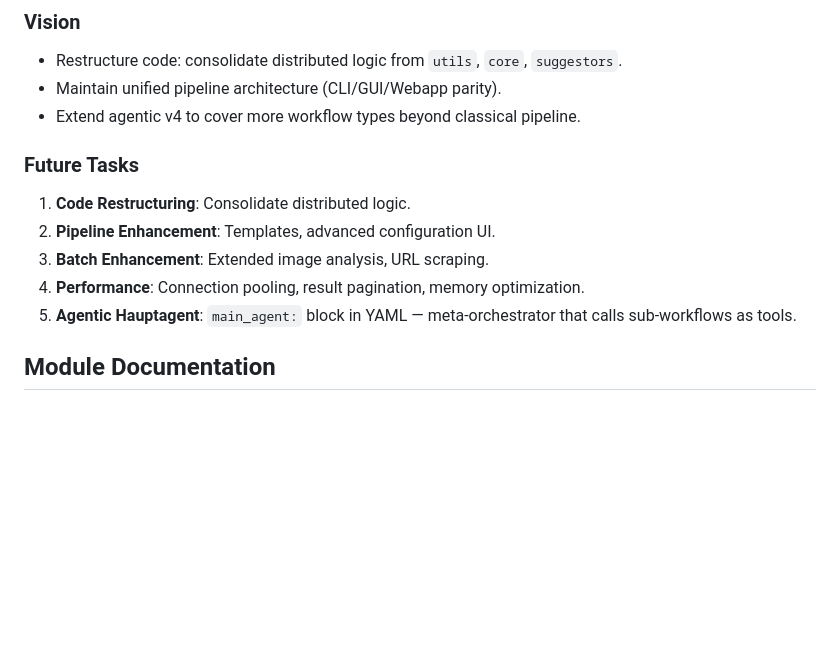
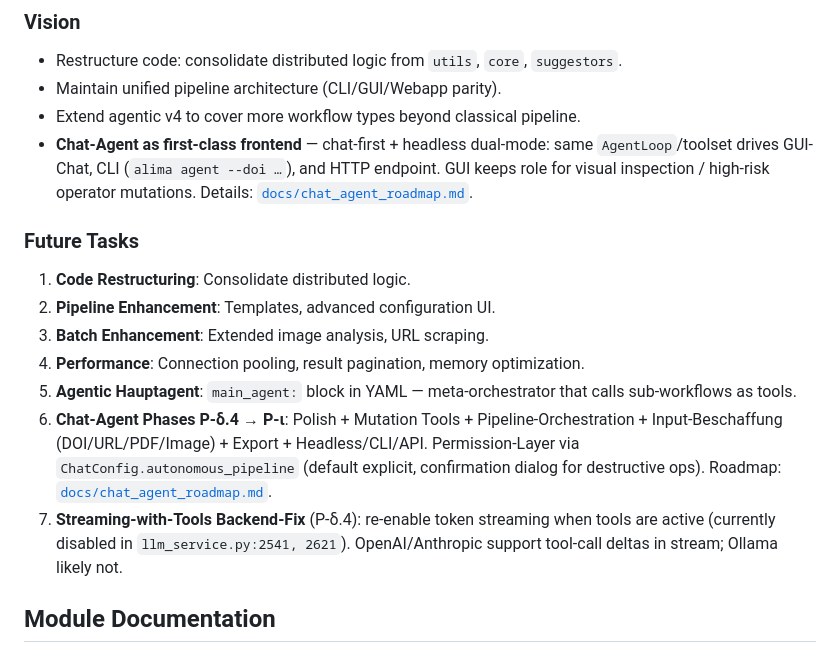
Before and after one commit to conradhuebler/ALIMA, a Markdown page: CLAUDE.md, the part around the change. Rendered like a GitHub page; blank space fills up the shorter version.

```diff
--- a/CLAUDE.md
+++ b/CLAUDE.md
@@ -117,6 +117,7 @@ When documenting implemented features, the AI must apply these rules:
 - Restructure code: consolidate distributed logic from `utils`, `core`, `suggestors`.
 - Maintain unified pipeline architecture (CLI/GUI/Webapp parity).
 - Extend agentic v4 to cover more workflow types beyond classical pipeline.
+- **Chat-Agent as first-class frontend** — chat-first + headless dual-mode: same `AgentLoop`/toolset drives GUI-Chat, CLI (`alima agent --doi …`), and HTTP endpoint. GUI keeps role for visual inspection / high-risk operator mutations. Details: [`docs/chat_agent_roadmap.md`](docs/chat_agent_roadmap.md).
 
 ### Future Tasks
 1. **Code Restructuring**: Consolidate distributed logic.
@@ -124,6 +125,8 @@ When documenting implemented features, the AI must apply these rules:
 3. **Batch Enhancement**: Extended image analysis, URL scraping.
 4. **Performance**: Connection pooling, result pagination, memory optimization.
 5. **Agentic Hauptagent**: `main_agent:` block in YAML — meta-orchestrator that calls sub-workflows as tools.
+6. **Chat-Agent Phases P-δ.4 → P-ι**: Polish + Mutation Tools + Pipeline-Orchestration + Input-Beschaffung (DOI/URL/PDF/Image) + Export + Headless/CLI/API. Permission-Layer via `ChatConfig.autonomous_pipeline` (default explicit, confirmation dialog for destructive ops). Roadmap: [`docs/chat_agent_roadmap.md`](docs/chat_agent_roadmap.md).
+7. **Streaming-with-Tools Backend-Fix** (P-δ.4): re-enable token streaming when tools are active (currently disabled in `llm_service.py:2541, 2621`). OpenAI/Anthropic support tool-call deltas in stream; Ollama likely not.
 
 ## Module Documentation
 - [`src/core/CLAUDE.md`](src/core/CLAUDE.md) — Core business logic, pipeline orchestration, data management.
```
Also changed, not shown: docs/chat_agent_roadmap.md (added, +167 -0 lines).
